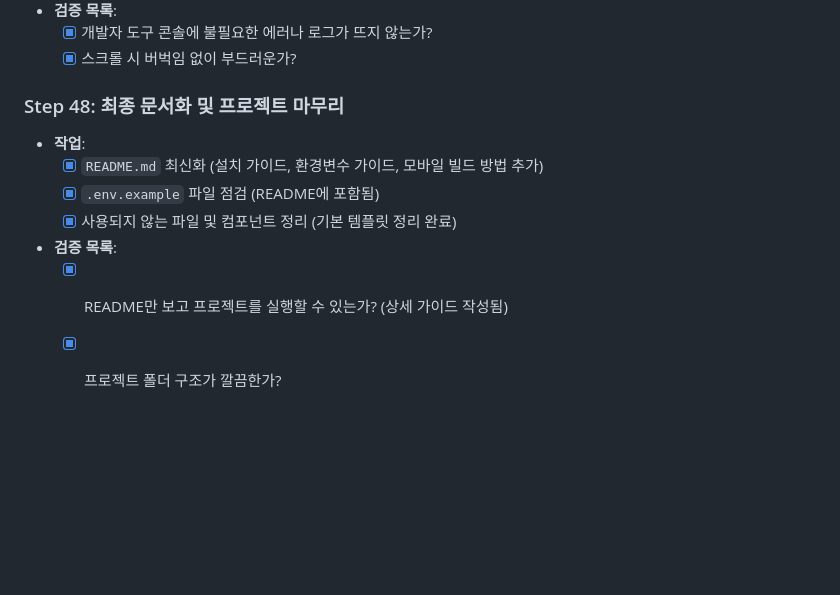
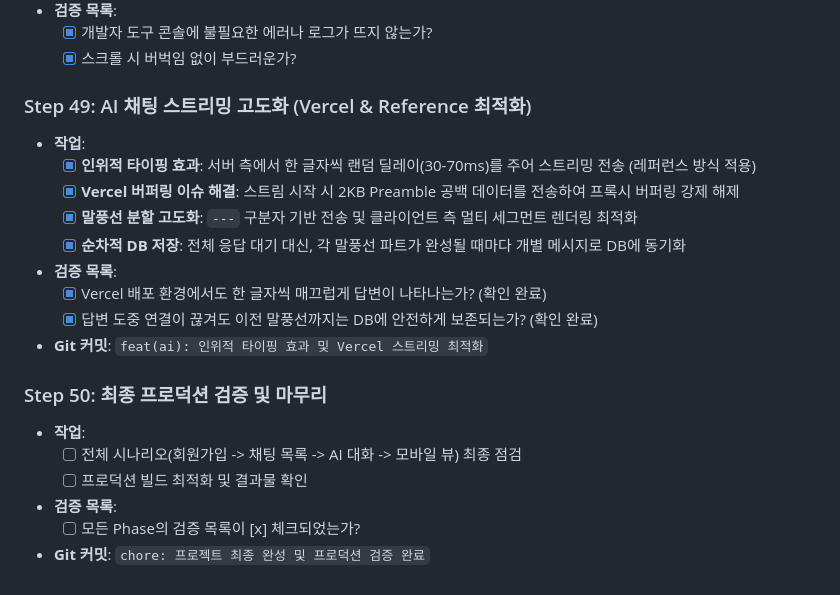
Before and after one commit to azerckid/C_Stay-chat-01, a Markdown page: docs/implementation_plan.md, the part around the change. Drawn GitHub-style; blank space fills up the shorter version.

Commit message:
docs(plan): AI 스트리밍 최적화 과정 및 상세 구현 단계 추가
- 레퍼런스 기반의 인위적 타이핑 효과 및 Vercel 버퍼링 방지 기법 문서화
- 말풍선 분할 전송 및 파트별 DB 저장 로직에 대한 구현 계획 최신화
- Step 49(스트리밍 고도화) 및 Step 50(최종 검증) 단계 정의 완료

```diff
--- a/docs/implementation_plan.md
+++ b/docs/implementation_plan.md
@@ -416,11 +416,21 @@
     - [x] 개발자 도구 콘솔에 불필요한 에러나 로그가 뜨지 않는가?
     - [x] 스크롤 시 버벅임 없이 부드러운가?
 
-### Step 48: 최종 문서화 및 프로젝트 마무리
+### Step 49: AI 채팅 스트리밍 고도화 (Vercel & Reference 최적화)
 - **작업**:
-    - [x] `README.md` 최신화 (설치 가이드, 환경변수 가이드, 모바일 빌드 방법 추가)
-    - [x] `.env.example` 파일 점검 (README에 포함됨)
-    - [x] 사용되지 않는 파일 및 컴포넌트 정리 (기본 템플릿 정리 완료)
+    - [x] **인위적 타이핑 효과**: 서버 측에서 한 글자씩 랜덤 딜레이(30-70ms)를 주어 스트리밍 전송 (레퍼런스 방식 적용)
+    - [x] **Vercel 버퍼링 이슈 해결**: 스트림 시작 시 2KB Preamble 공백 데이터를 전송하여 프록시 버퍼링 강제 해제
+    - [x] **말풍선 분할 고도화**: `---` 구분자 기반 전송 및 클라이언트 측 멀티 세그먼트 렌더링 최적화
+    - [x] **순차적 DB 저장**: 전체 응답 대기 대신, 각 말풍선 파트가 완성될 때마다 개별 메시지로 DB에 동기화
 - **검증 목록**:
-    - [x] README만 보고 프로젝트를 실행할 수 있는가? (상세 가이드 작성됨)
-    - [x] 프로젝트 폴더 구조가 깔끔한가?
+    - [x] Vercel 배포 환경에서도 한 글자씩 매끄럽게 답변이 나타나는가? (확인 완료)
+    - [x] 답변 도중 연결이 끊겨도 이전 말풍선까지는 DB에 안전하게 보존되는가? (확인 완료)
+- **Git 커밋**: `feat(ai): 인위적 타이핑 효과 및 Vercel 스트리밍 최적화`
+
+### Step 50: 최종 프로덕션 검증 및 마무리
+- **작업**:
+    - [ ] 전체 시나리오(회원가입 -> 채팅 목록 -> AI 대화 -> 모바일 뷰) 최종 점검
+    - [ ] 프로덕션 빌드 최적화 및 결과물 확인
+- **검증 목록**:
+    - [ ] 모든 Phase의 검증 목록이 [x] 체크되었는가?
+- **Git 커밋**: `chore: 프로젝트 최종 완성 및 프로덕션 검증 완료`
```
